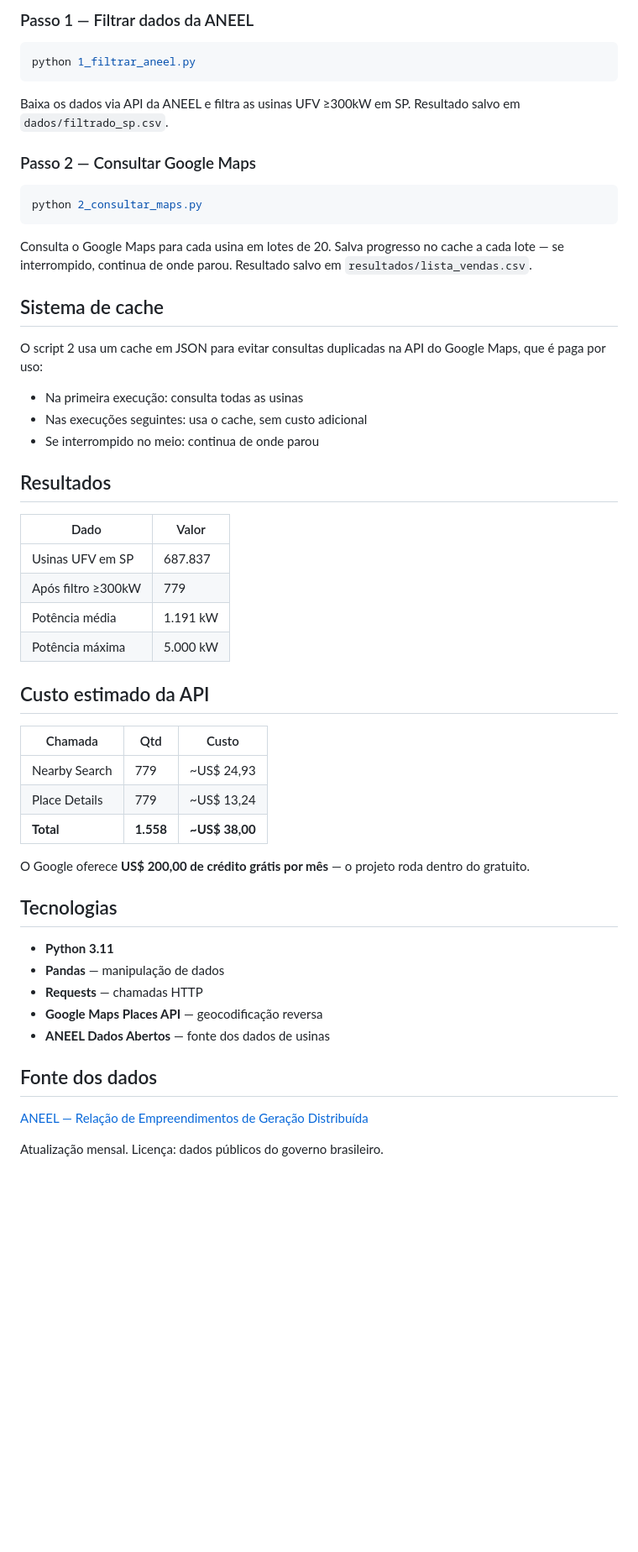
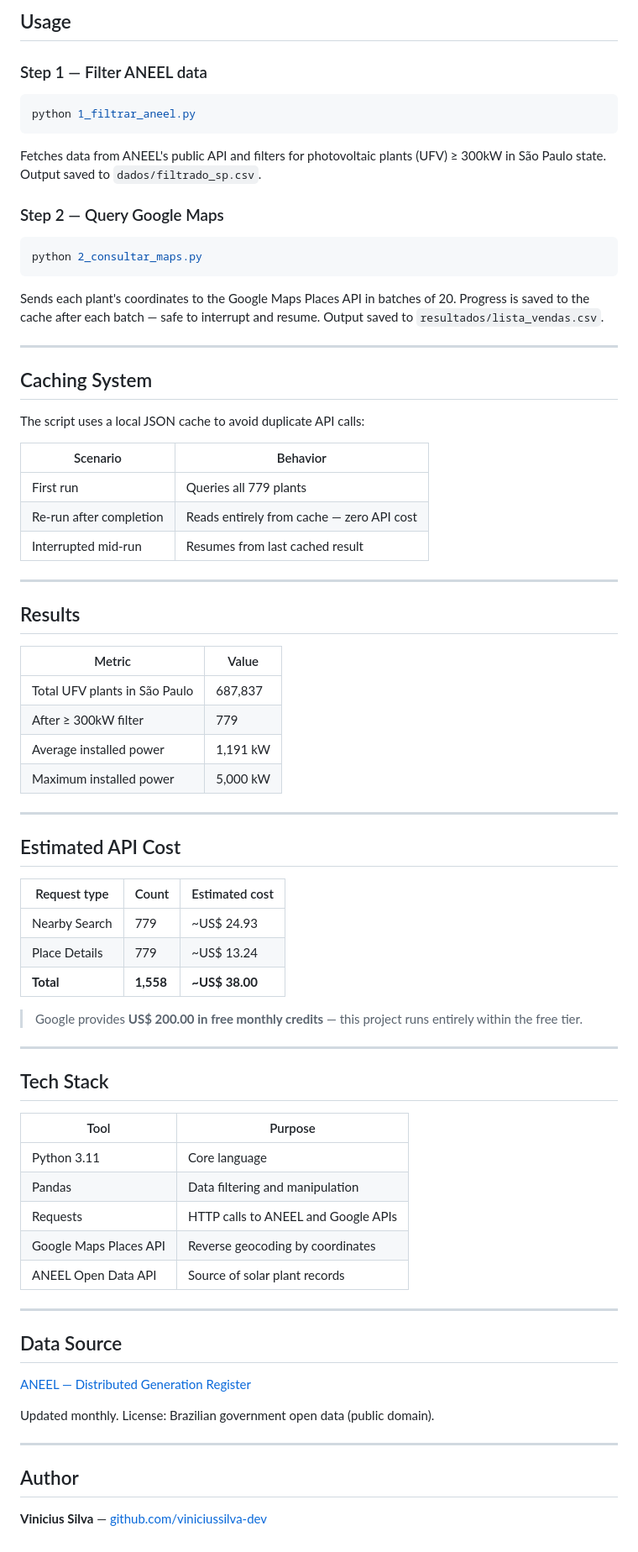
Before and after one commit to viniciussilva-dev/prospeccao-usinas-solares-sp, a Markdown page: readme.md, the part around one of its changes. Shown at 84% size. Rendered like a GitHub page; blank space fills up the shorter version.

Commit message:
docs: rewrite README in English with problem statement and key features

````diff
--- a/readme.md
+++ b/readme.md
@@ -68,56 +89,82 @@ cp .env.example .env
 
-### Passo 1 — Filtrar dados da ANEEL
+## Usage
+
+### Step 1 — Filter ANEEL data
+
 ```bash
 python 1_filtrar_aneel.py
 ```
-Baixa os dados via API da ANEEL e filtra as usinas UFV ≥300kW em SP.
-Resultado salvo em `dados/filtrado_sp.csv`.
 
-### Passo 2 — Consultar Google Maps
+Fetches data from ANEEL's public API and filters for photovoltaic plants (UFV) ≥ 300kW in São Paulo state.
+Output saved to `dados/filtrado_sp.csv`.
+
+### Step 2 — Query Google Maps
+
 ```bash
 python 2_consultar_maps.py
 ```
-Consulta o Google Maps para cada usina em lotes de 20.
-Salva progresso no cache a cada lote — se interrompido, continua de onde parou.
-Resultado salvo em `resultados/lista_vendas.csv`.
 
-## Sistema de cache
+Sends each plant's coordinates to the Google Maps Places API in batches of 20.
+Progress is saved to the cache after each batch — safe to interrupt and resume.
+Output saved to `resultados/lista_vendas.csv`.
 
-O script 2 usa um cache em JSON para evitar consultas duplicadas na API do Google Maps, que é paga por uso:
+---
 
-- Na primeira execução: consulta todas as usinas
-- Nas execuções seguintes: usa o cache, sem custo adicional
-- Se interrompido no meio: continua de onde parou
+## Caching System
 
-## Resultados
+The script uses a local JSON cache to avoid duplicate API calls:
 
-| Dado | Valor |
+| Scenario | Behavior |
 |---|---|
-| Usinas UFV em SP | 687.837 |
-| Após filtro ≥300kW | 779 |
-| Potência média | 1.191 kW |
-| Potência máxima | 5.000 kW |
+| First run | Queries all 779 plants |
+| Re-run after completion | Reads entirely from cache — zero API cost |
+| Interrupted mid-run | Resumes from last cached result |
 
-## Custo estimado da API
+---
 
-| Chamada | Qtd | Custo |
+## Results
+
+| Metric | Value |
+|---|---|
+| Total UFV plants in São Paulo | 687,837 |
+| After ≥ 300kW filter | 779 |
+| Average installed power | 1,191 kW |
+| Maximum installed power | 5,000 kW |
+
+---
+
+## Estimated API Cost
+
+| Request type | Count | Estimated cost |
 |---|---|---|
-| Nearby Search | 779 | ~US$ 24,93 |
-| Place Details | 779 | ~US$ 13,24 |
-| **Total** | **1.558** | **~US$ 38,00** |
+| Nearby Search | 779 | ~US$ 24.93 |
+| Place Details | 779 | ~US$ 13.24 |
+| **Total** | **1,558** | **~US$ 38.00** |
 
-O Google oferece **US$ 200,00 de crédito grátis por mês** — o projeto roda dentro do gratuito.
+> Google provides **US$ 200.00 in free monthly credits** — this project runs entirely within the free tier.
 
-## Tecnologias
+---
 
-- **Python 3.11**
-- **Pandas** — manipulação de dados
-- **Requests** — chamadas HTTP
-- **Google Maps Places API** — geocodificação reversa
-- **ANEEL Dados Abertos** — fonte dos dados de usinas
+## Tech Stack
 
-## Fonte dos dados
+| Tool | Purpose |
+|---|---|
+| Python 3.11 | Core language |
+| Pandas | Data filtering and manipulation |
+| Requests | HTTP calls to ANEEL and Google APIs |
+| Google Maps Places API | Reverse geocoding by coordinates |
+| ANEEL Open Data API | Source of solar plant records |
 
-[ANEEL — Relação de Empreendimentos de Geração Distribuída](https://dadosabertos.aneel.gov.br/dataset/relacao-de-empreendimentos-de-geracao-distribuida)
+---
 
-Atualização mensal. Licença: dados públicos do governo brasileiro.
+## Data Source
+
+[ANEEL — Distributed Generation Register](https://dadosabertos.aneel.gov.br/dataset/relacao-de-empreendimentos-de-geracao-distribuida)
+
+Updated monthly. License: Brazilian government open data (public domain).
+
+---
+
+## Author
+
+**Vinicius Silva** — [github.com/viniciussilva-dev](https://github.com/viniciussilva-dev)
````
Also changed, not shown: other parts of readme.md (+53 -32 lines).
